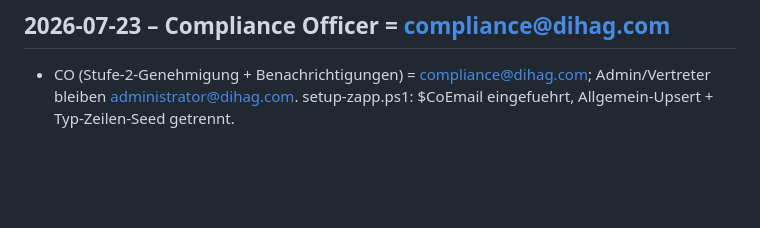
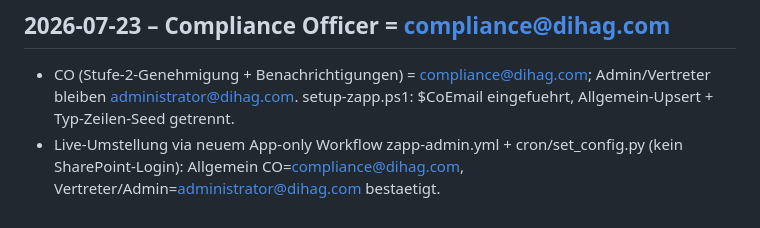
Before and after one commit to dfedorov12/zapp, a Markdown page: SESSION_LOG.md, the part around the change. Drawn GitHub-style; blank space fills up the shorter version.

Commit message:
Log: CO live auf compliance@dihag.com gesetzt (App-only)
Co-Authored-By: Claude Fable 5 <noreply@anthropic.com>

```diff
--- a/SESSION_LOG.md
+++ b/SESSION_LOG.md
@@ -69,3 +69,4 @@
 ## 2026-07-23 – Compliance Officer = compliance@dihag.com
 
 - CO (Stufe-2-Genehmigung + Benachrichtigungen) = compliance@dihag.com; Admin/Vertreter bleiben administrator@dihag.com. setup-zapp.ps1: $CoEmail eingefuehrt, Allgemein-Upsert + Typ-Zeilen-Seed getrennt.
+- Live-Umstellung via neuem App-only Workflow zapp-admin.yml + cron/set_config.py (kein SharePoint-Login): Allgemein CO=compliance@dihag.com, Vertreter/Admin=administrator@dihag.com bestaetigt.
```
